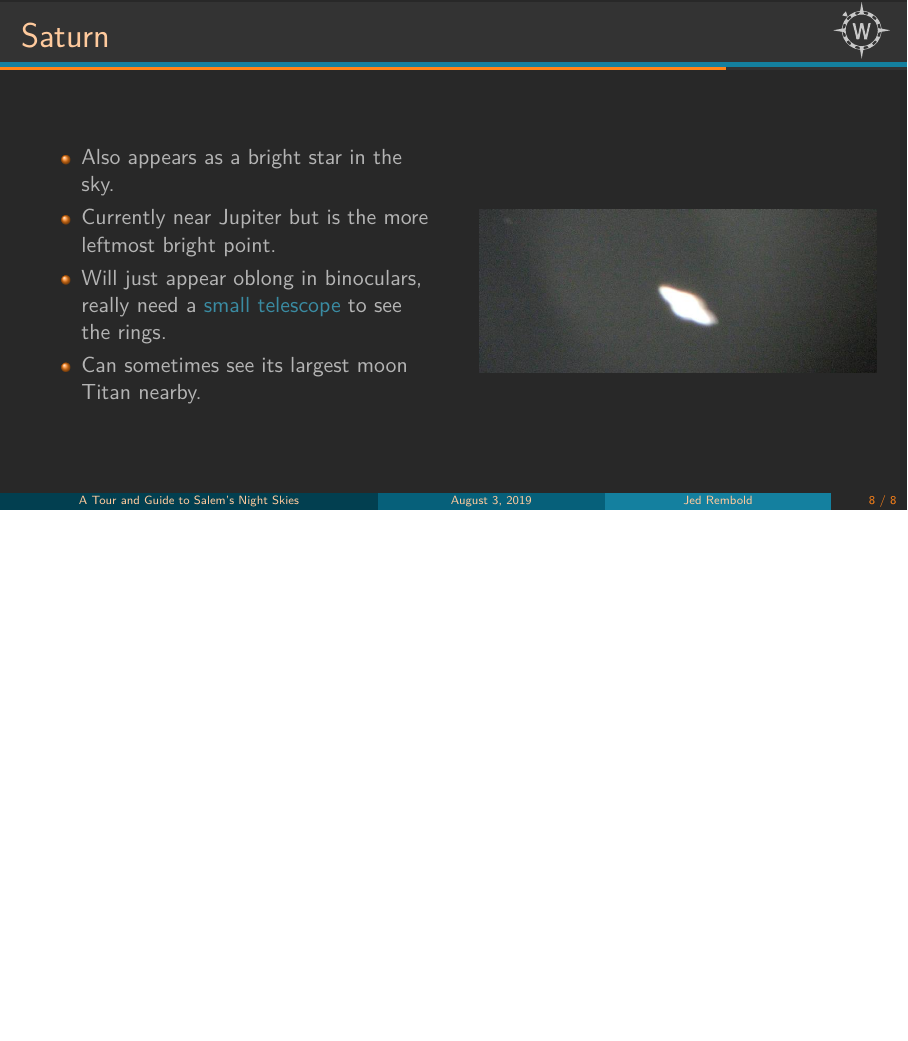
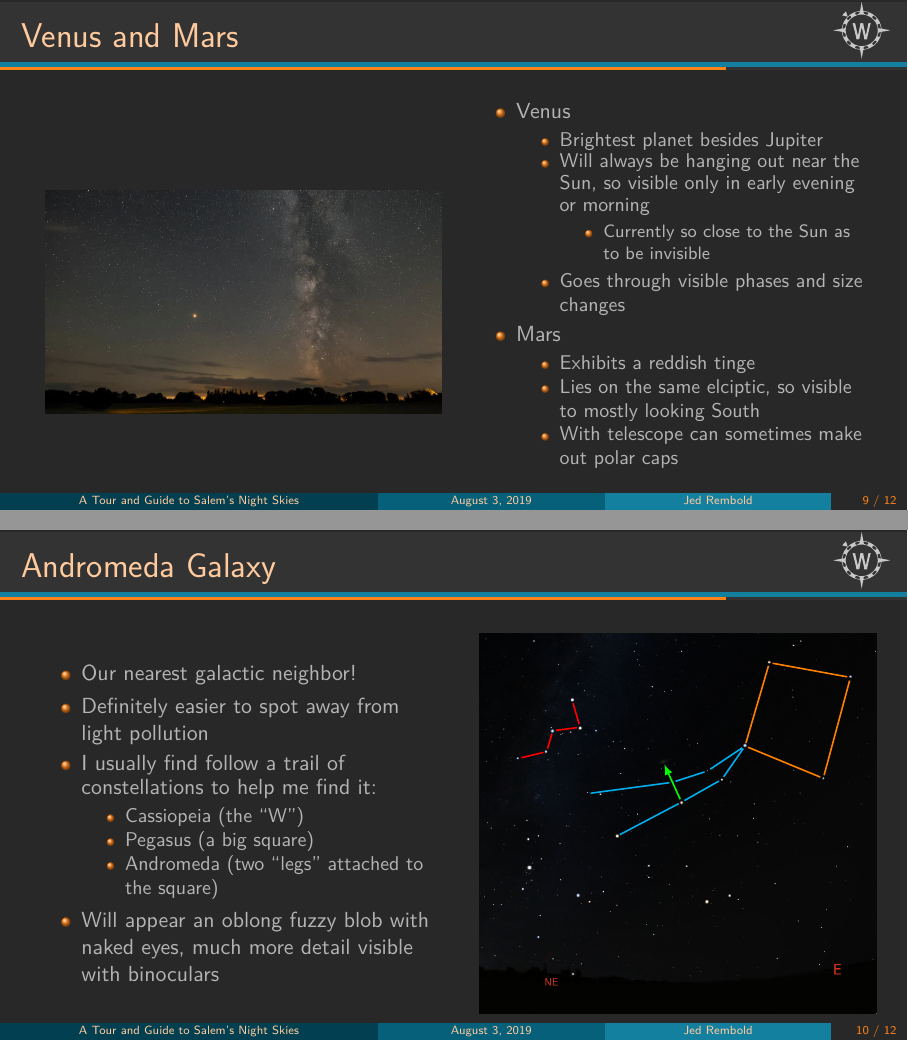
Before and after one commit to jrembold/Presentations, LaTeX slides (2019-08-03_SPL_Skies_of_Salem/Presentation.tex): page 15 of 15 before the commit and pages 17 and 22 of 24 after it, the two joined at a grey line, the shorter picture padded with empty space. The pictures show the PDF file 2019-08-03_SPL_Skies_of_Salem/Presentation.pdf that the author committed with the source.

Commit message:
Add content up till Orion Nebula

```diff
--- a/2019-08-03_SPL_Skies_of_Salem/Presentation.tex
+++ b/2019-08-03_SPL_Skies_of_Salem/Presentation.tex
@@ -174,3 +174,83 @@
 	\end{columns}
 \end{frame}
 
+\begin{frame}{Venus and Mars}
+	\begin{columns}
+		\column{0.5\textwidth}
+		\begin{center}
+			\begin{tikzpicture}
+				\node<1> {\includegraphics[width=.5\textwidth]{VenusPhases.jpg}};
+				\node<2> {\includegraphics[width=\textwidth]{mars-opposition.png}};
+			\end{tikzpicture}
+		\end{center}
+		\column{0.5\textwidth}
+		\begin{itemize}
+			\item<1-> Venus
+				\begin{itemize}
+					\item Brightest planet besides Jupiter
+					\item Will always be hanging out near the Sun, so visible only in early evening or morning
+						\begin{itemize}
+							\item Currently so close to the Sun as to be invisible
+						\end{itemize}
+					\item Goes through visible phases and size changes
+				\end{itemize}
+			\item<2-> Mars
+				\begin{itemize}
+					\item Exhibits a reddish tinge
+					\item Lies on the same elciptic, so visible to mostly looking South
+					\item With telescope can sometimes make out polar caps
+				\end{itemize}
+		\end{itemize}
+	\end{columns}
+\end{frame}
+
+\section{Deep Sky}
+
+\begin{frame}{Andromeda Galaxy}
+	\begin{columns}
+		\column{0.5\textwidth}
+		\begin{itemize}
+			\item Our nearest galactic neighbor!
+			\item Definitely easier to spot away from light pollution
+			\item I usually find follow a trail of constellations to help me find it:
+				\begin{itemize}
+					\item Cassiopeia (the ``W'')
+					\item Pegasus (a big square)
+					\item Andromeda (two ``legs'' attached to the square)
+				\end{itemize}
+			\item Will appear an oblong fuzzy blob with naked eyes, much more detail visible with binoculars
+		\end{itemize}
+
+		\column{0.5\textwidth}
+		\begin{center}
+			\vspace{-5mm}
+			\begin{tikzpicture}[
+				star/.style={circle, minimum size=1mm, inner sep=0pt,}
+				]
+				\node {\includegraphics[width=\textwidth]{Cass_n_Peg.png}};
+				\node[star] (c1) at (-2.82,1.15) {};
+				\node[star] (c2) at ($(c1)+(.5,.12)$) {};
+				\node[star] (c3) at ($(c2)+(.11,.37)$) {};
+				\node[star] (c4) at ($(c3)+(.48,.06)$) {};
+				\node[star] (c5) at ($(c4)+(-.14,.48)$) {};
+
+				\node[star] (p1) at (1.18,1.37) {};
+				\node[star] (p2) at ($(p1)+(.43,1.47)$) {};
+				\node[star] (p3) at ($(p2)+(1.43,-.26)$) {};
+				\node[star] (p4) at ($(p3)+(-.48,-1.78)$) {};
+
+				\node[star] (a1) at ($(p1)+(-.41,-.59)$) {};
+				\node[star] (a2) at ($(a1)+(-.71,-.4)$) {};
+				\node[star] (a3) at ($(a2)+(-1.14,-.6)$) {};
+				\node[star] (a4) at ($(p1)+(-.66,-.44)$) {};
+				\node[star] (a5) at ($(a4)+(-.62,-.20)$) {};
+				\node[star] (a6) at ($(a5)+(-1.5,-.20)$) {};
+
+				\draw<2->[red, thick] (c1) -- (c2) -- (c3) -- (c4) -- (c5);
+				\draw<3->[orange, thick] (p1) -- (p2) -- (p3) -- (p4) -- (p1);
+				\draw<4->[cyan,thick] (p1) -- (a1) -- (a2) -- (a3) (p1) -- (a4) -- (a5) -- (a6);
+				\draw<5->[green,-latex, thick] (a2) -- ($(a2)!1.9!(a5)$);
+			\end{tikzpicture}
+		\end{center}
+	\end{columns}
+\end{frame}
```
Also changed, not shown: 2019-08-03_SPL_Skies_of_Salem/Images/AndromedaGalaxy.jpg (added), 2019-08-03_SPL_Skies_of_Salem/Images/Cass_n_Peg.png (added), 2019-08-03_SPL_Skies_of_Salem/Images/Saturn-through-binoculars.jpg, 2019-08-03_SPL_Skies_of_Salem/Images/VenusPhases.jpg (added), 2019-08-03_SPL_Skies_of_Salem/Images/mars-opposition.png (added), 2019-08-03_SPL_Skies_of_Salem/Presentation.pdf, 2019-08-03_SPL_Skies_of_Salem/Presentation.tex (11 more changed lines), 1 other file.
